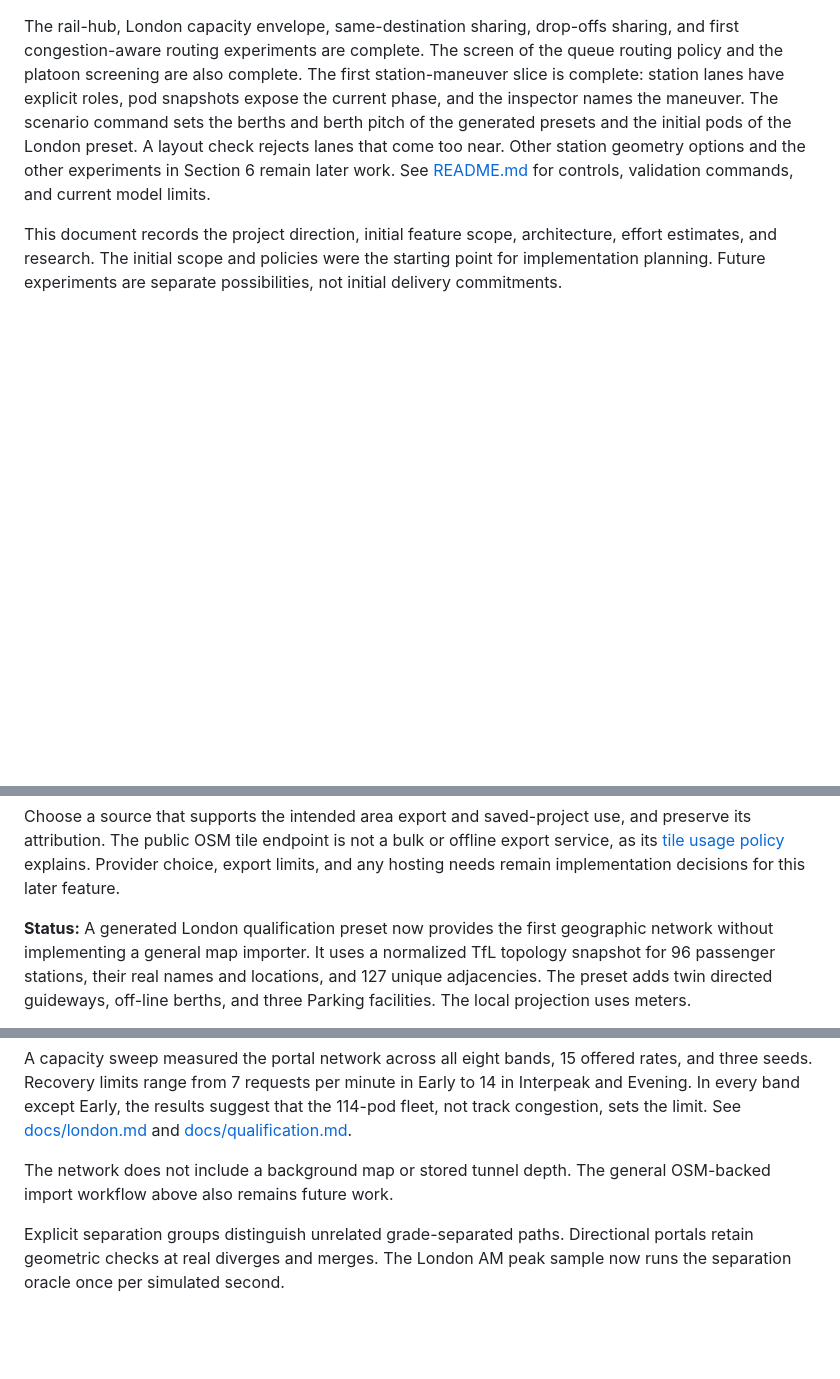
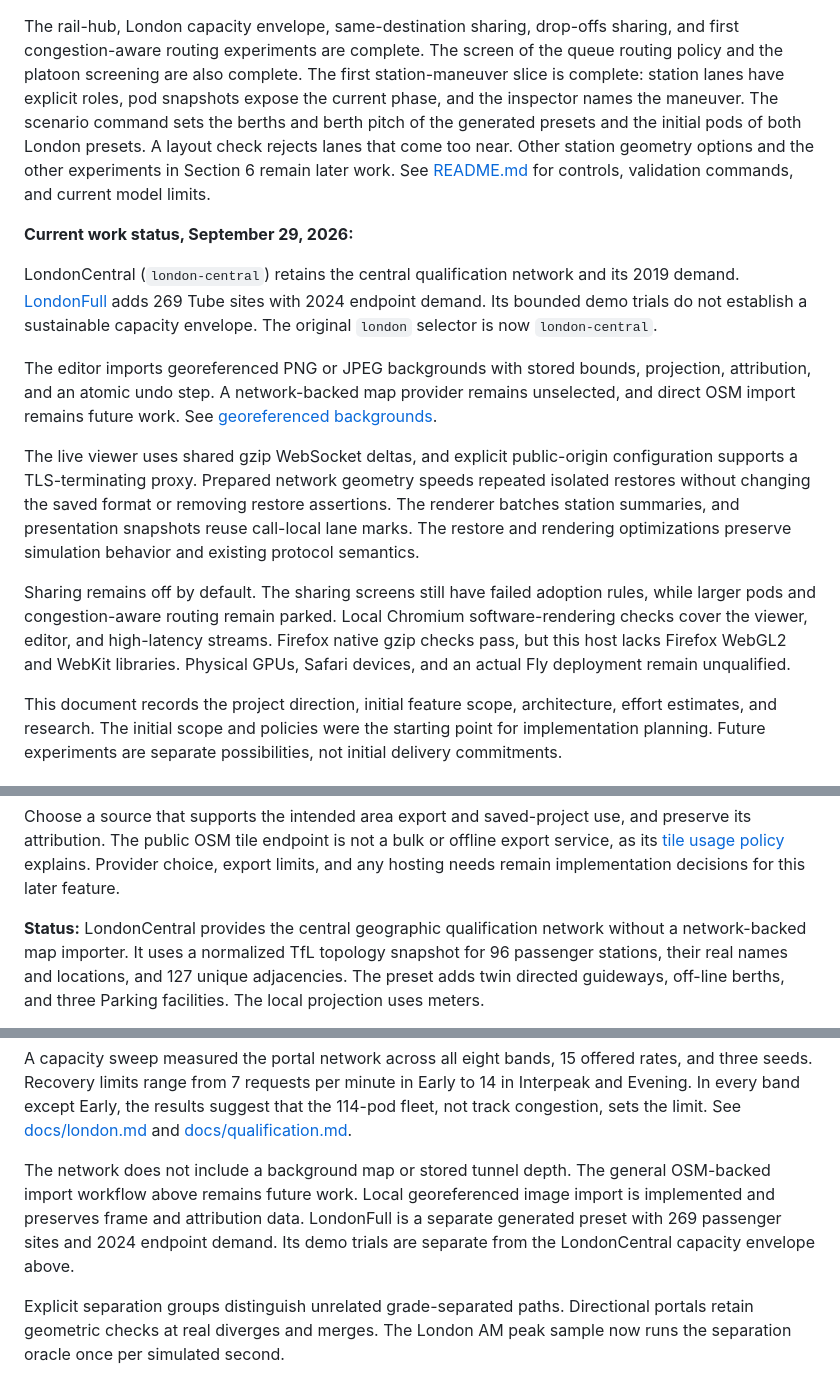
Before and after one commit to dotwaffle/podsim, a Markdown page: PROJECT_BRIEF.md, 3 parts joined by grey strips. Drawn GitHub-style; blank space fills up the shorter version.

```diff
--- a/PROJECT_BRIEF.md
+++ b/PROJECT_BRIEF.md
@@ -13,10 +13,32 @@ It remains off by default.
 The rail-hub, London capacity envelope, same-destination sharing, drop-offs sharing, and first congestion-aware routing experiments are complete.
 The screen of the queue routing policy and the platoon screening are also complete.
 The first station-maneuver slice is complete: station lanes have explicit roles, pod snapshots expose the current phase, and the inspector names the maneuver.
-The scenario command sets the berths and berth pitch of the generated presets and the initial pods of the London preset.
+The scenario command sets the berths and berth pitch of the generated presets and the initial pods of both London presets.
 A layout check rejects lanes that come too near.
 Other station geometry options and the other experiments in Section 6 remain later work.
 See [README.md](README.md) for controls, validation commands, and current model limits.
+
+**Current work status, September 29, 2026:**
+
+LondonCentral (`london-central`) retains the central qualification network and its 2019 demand.
+[LondonFull](docs/london-full.md) adds 269 Tube sites with 2024 endpoint demand.
+Its bounded demo trials do not establish a sustainable capacity envelope.
+The original `london` selector is now `london-central`.
+
+The editor imports georeferenced PNG or JPEG backgrounds with stored bounds, projection, attribution, and an atomic undo step.
+A network-backed map provider remains unselected, and direct OSM import remains future work.
+See [georeferenced backgrounds](README.md#georeferenced-background).
+
+The live viewer uses shared gzip WebSocket deltas, and explicit public-origin configuration supports a TLS-terminating proxy.
+Prepared network geometry speeds repeated isolated restores without changing the saved format or removing restore assertions.
+The renderer batches station summaries, and presentation snapshots reuse call-local lane marks.
+The restore and rendering optimizations preserve simulation behavior and existing protocol semantics.
+
+Sharing remains off by default.
+The sharing screens still have failed adoption rules, while larger pods and congestion-aware routing remain parked.
+Local Chromium software-rendering checks cover the viewer, editor, and high-latency streams.
+Firefox native gzip checks pass, but this host lacks Firefox WebGL2 and WebKit libraries.
+Physical GPUs, Safari devices, and an actual Fly deployment remain unqualified.
 
 This document records the project direction, initial feature scope, architecture, effort estimates, and research.
 The initial scope and policies were the starting point for implementation planning.
@@ -325,7 +347,7 @@ Choose a source that supports the intended area export and saved-project use, an
 The public OSM tile endpoint is not a bulk or offline export service, as its [tile usage policy](https://operations.osmfoundation.org/policies/tiles/) explains.
 Provider choice, export limits, and any hosting needs remain implementation decisions for this later feature.
 
-**Status:** A generated London qualification preset now provides the first geographic network without implementing a general map importer.
+**Status:** LondonCentral provides the central geographic qualification network without a network-backed map importer.
 It uses a normalized TfL topology snapshot for 96 passenger stations, their real names and locations, and 127 unique adjacencies.
 The preset adds twin directed guideways, off-line berths, and three Parking facilities.
 The local projection uses meters.
@@ -344,7 +366,10 @@ In every band except Early, the results suggest that the 114-pod fleet, not trac
 See [docs/london.md](docs/london.md) and [docs/qualification.md](docs/qualification.md#london-capacity-envelope).
 
 The network does not include a background map or stored tunnel depth.
-The general OSM-backed import workflow above also remains future work.
+The general OSM-backed import workflow above remains future work.
+Local georeferenced image import is implemented and preserves frame and attribution data.
+LondonFull is a separate generated preset with 269 passenger sites and 2024 endpoint demand.
+Its demo trials are separate from the LondonCentral capacity envelope above.
 
 Explicit separation groups distinguish unrelated grade-separated paths.
 Directional portals retain geometric checks at real diverges and merges.
```
Also changed, not shown: README.md (+15 -5 lines), docs/operations.md (+6 -5 lines).
